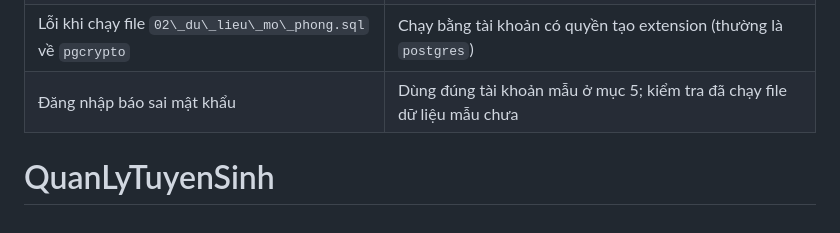
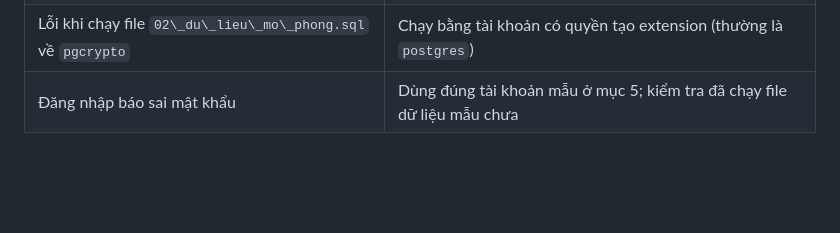
Before and after one commit to MidnightPages/QuanLyTuyenSinh, a Markdown page: README.md, the part around one of its changes. Rendered like a GitHub page; blank space fills up the shorter version.

Commit message:
doc: sua rm

```diff
--- a/README.md
+++ b/README.md
@@ -162,7 +158,3 @@ Dữ liệu mẫu còn có các nhân viên `nv.hung`, `nv.mai`, `nv.nam` (cùng
 |Website báo lỗi kết nối|Kiểm tra giá trị trong `ket\_noi()` của `web/app.py` hoặc các biến môi trường `PG...`|
 |Lỗi khi chạy file `02\_du\_lieu\_mo\_phong.sql` về `pgcrypto`|Chạy bằng tài khoản có quyền tạo extension (thường là `postgres`)|
 |Đăng nhập báo sai mật khẩu|Dùng đúng tài khoản mẫu ở mục 5; kiểm tra đã chạy file dữ liệu mẫu chưa|
-
-
-
-# QuanLyTuyenSinh
```
Also changed, not shown: other parts of README.md (+0 -4 lines).
